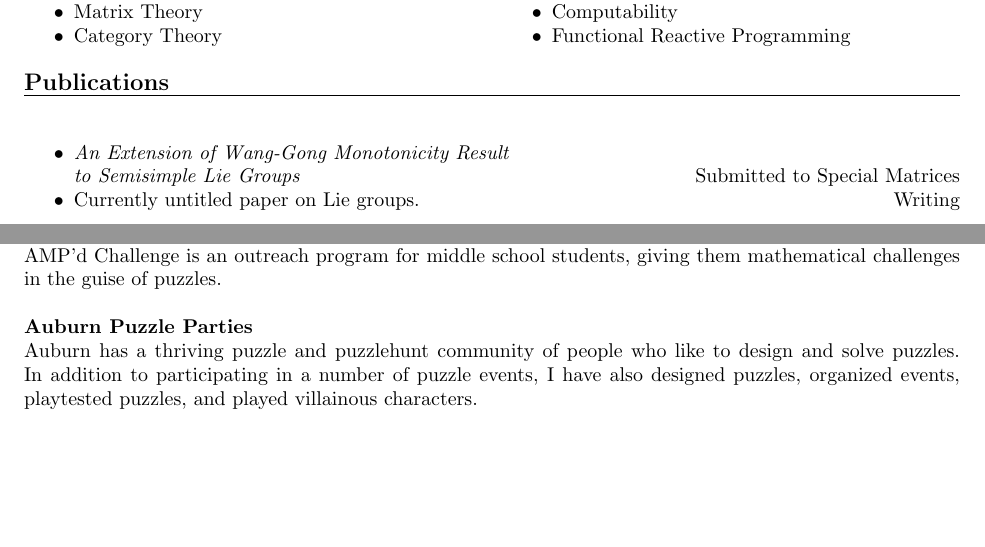
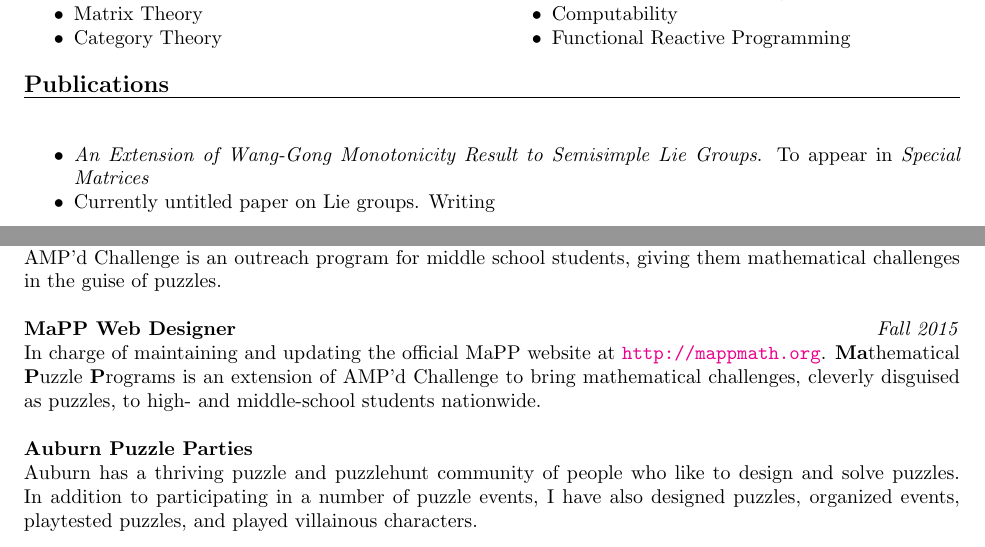
Before and after one commit to ZSarver/cv, a LaTeX CV (CV.tex): two parts of pages 1 and 3 of 3 before the commit and two parts of pages 1 and 3 of 4 after it, joined at a grey line, cut so that both start at the same text, the shorter picture padded with empty space. Compiled offline with pdfLaTeX.

Commit message:
Updated to reflect publication
Also tweaked some formatting; inspired by PJ's CV.

```diff
--- a/CV.tex
+++ b/CV.tex
@@ -62,9 +62,9 @@ Magna Cum Laude\\
 \noindent {\large \bf Publications} \\*[-.8pc]
 \rule{\textwidth}{.1pt} \\
 \begin{itemize}[noitemsep]
-\item \emph{An Extension of Wang-Gong Monotonicity Result\\ to Semisimple Lie
-    Groups} \hfill Submitted to Special Matrices
-\item Currently untitled paper on Lie groups. \hfill Writing
+\item \emph{An Extension of Wang-Gong Monotonicity Result to Semisimple Lie
+    Groups}. To appear in \textit{Special Matrices}
+\item Currently untitled paper on Lie groups. Writing
 \end{itemize}
 \noindent {\large \bf Talks and Presentations} \\*[-.8pc]
 \rule{\textwidth}{.1pt} \\
@@ -226,6 +226,12 @@ character during the event. AMP'd Challenge is an outreach program for middle
 school students, giving them
 mathematical challenges in the guise of puzzles.  \\
 \\
+\textbf{MaPP Web Designer} \hfill \textit{Fall 2015}\\
+In charge of maintaining and updating the official MaPP website at
+\url{http://mappmath.org}. \textbf{Ma}thematical \textbf{P}uzzle \textbf{P}rograms
+is an extension of AMP'd Challenge to bring mathematical challenges, cleverly
+disguised as puzzles, to high- and middle-school students nationwide.\\
+\\
 \textbf{Auburn Puzzle Parties}\\
 Auburn has a thriving puzzle and puzzlehunt community of people who like to
 design and solve puzzles. In addition to participating in a number of puzzle
```
Also changed, not shown: CV.pdf.
